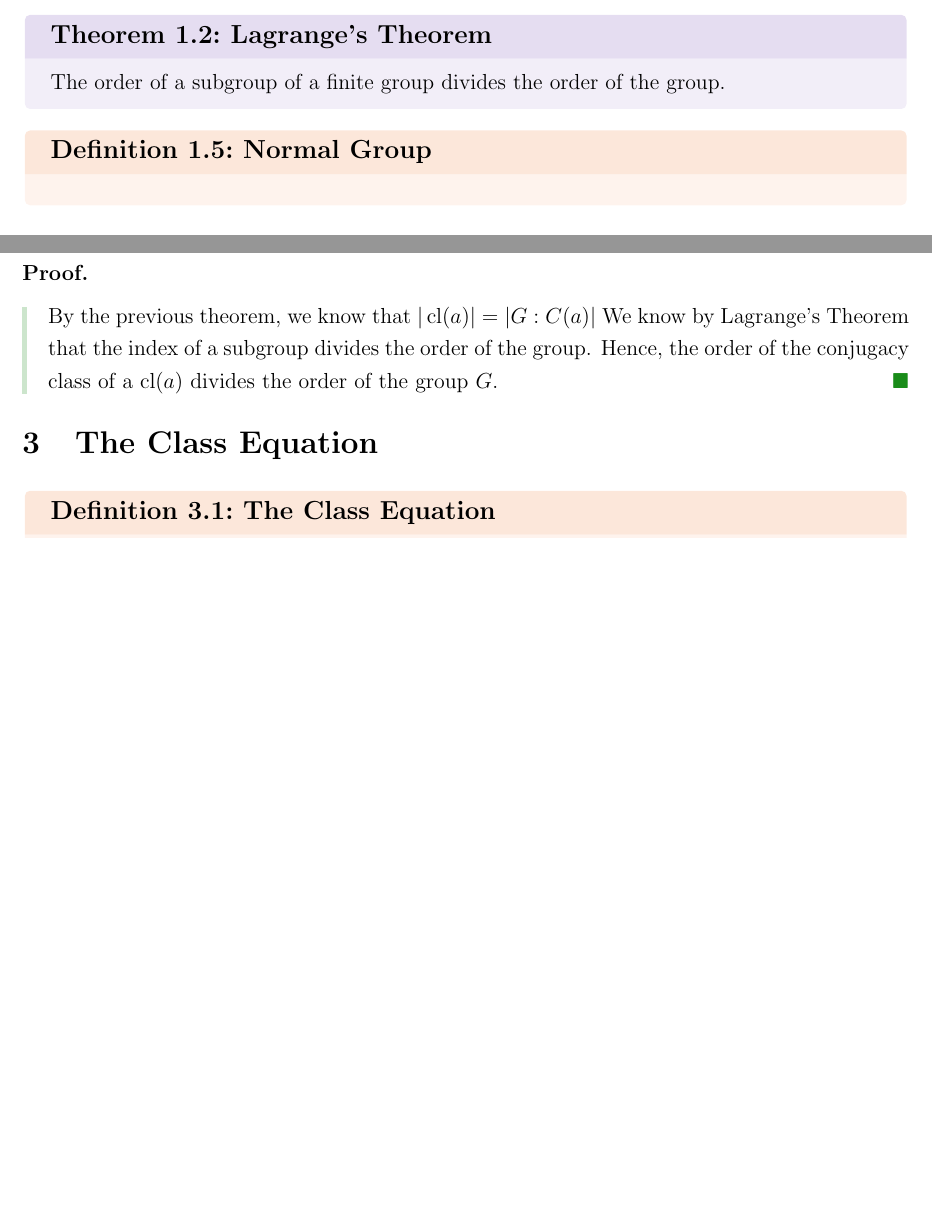
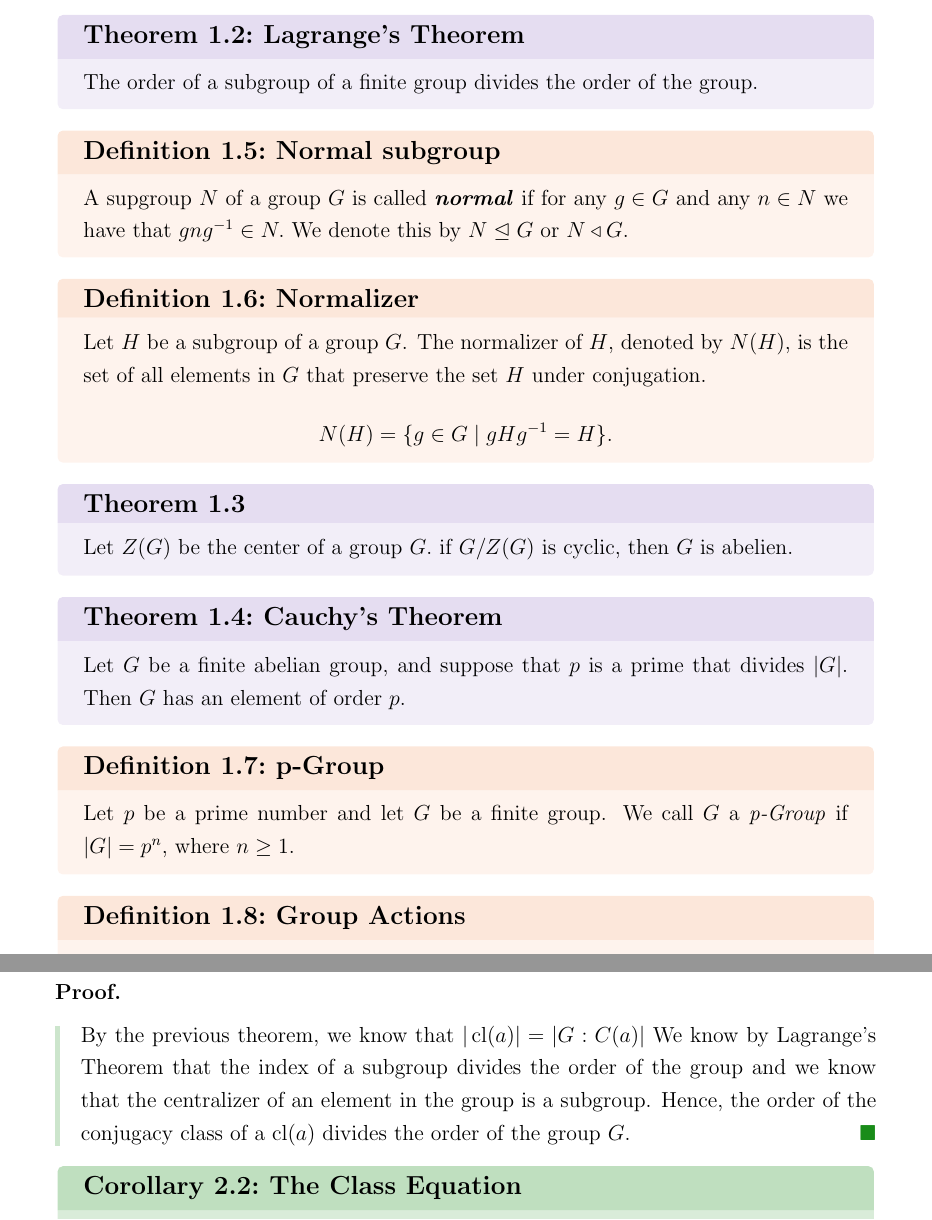
Before and after one commit to YUSIFABOOD/ModernAlgebra, a LaTeX document (Project/project.tex): two parts of pages 3 and 5 of 5 before the commit and two parts of pages 3 and 6 of 8 after it, joined at a grey line, cut so that both start at the same text, the shorter picture padded with empty space. Compiled offline with pdfLaTeX.

Commit message:
milestone

```diff
--- a/Project/project.tex
+++ b/Project/project.tex
@@ -1,7 +1,7 @@
 \documentclass[a4paper,12pt]{article}
 \usepackage{graphicx, setspace, array, xcolor, mathtools, contour, tikz, amsthm, amsmath,amsfonts,amssymb, subcaption, fancyhdr, lipsum,multicol, geometry, gensymb}
 \usepackage[most]{tcolorbox}
-\geometry{a4paper, margin=0.75in}
+\geometry{a4paper, margin=1in}
 \contourlength{0.5pt}
 \usetikzlibrary{patterns}
 \usepackage[english]{babel}
@@ -196,7 +196,32 @@ In this section, we provide all the theorems and the definitions that we have st
 {
     The order of a subgroup of a finite group divides the order of the group.
 }
-\defn{Normal Group}{}{}
+\defn{Normal subgroup}{}
+{
+    A supgroup $N$ of a group $G$ is called \textit{\textbf{normal}} if for any $g \in G$ and any $n \in N$ we have that $gng^{-1}\in N.$ We denote this by $N \trianglelefteq G$ or $N \triangleleft G.$
+}
+\defn{Normalizer}{}
+{
+    Let $H$ be a subgroup of a group $G$. The normalizer of $H$, denoted by $N(H)$, is the set of all elements in $G$ that preserve the set $H$ under conjugation.
+    $$N(H)=\{g \in G \mid gHg^{-1}=H\}.$$
+}
+\thm{}{idklol}
+{
+    Let $Z(G)$ be the center of a group $G.$ if $G/Z(G)$ is cyclic, then $G$ is abelien.
+}
+\thm{Cauchy's Theorem}{cauchy}
+{
+    Let $G$ be a finite abelian group, and suppose that $p$ is a prime that divides $|G|$.
+Then $G$ has an element of order $p$.
+}
+\defn{p-Group}{}
+{
+    Let $p$ be a prime number and let $G$ be a finite group. We call $G$ a \textit{p-Group} if $|G|=p^n$, where $n \ge 1.$
+}
+\defn{Group Actions}{}
+{
+
+}
 \section{Conjugacy Classes}
 We start by providing the definition of the Conjugacy class, then show that it is a way to partition groups.
 \defn{Conjugacy class}{conj}
@@ -247,7 +272,14 @@ The next theorem shows a relationship between the conjugacy class of an element
 {
     Let $G$ be a finite group and let $a$ be an element in $G$. $|\operatorname{cl}(a)| \text{ divides } |G|, a\in G.$ }
 {
-    By the previous theorem, we know that $|\operatorname{cl}(a)|=|G:C(a)|$ We know by \hyperref[thm:Lagrange]{Lagrange's Theorem} that the index of a subgroup divides the order of the group. Hence, the order of the conjugacy class of a $\operatorname{cl}(a)$ divides the order of the group $G.$
+    By the previous theorem, we know that $|\operatorname{cl}(a)|=|G:C(a)|$ We know by \hyperref[thm:Lagrange]{Lagrange's Theorem} that the index of a subgroup divides the order of the group and we know that the centralizer of an element in the group is a subgroup. Hence, the order of the conjugacy class of a $\operatorname{cl}(a)$ divides the order of the group $G.$
 }
-\section{The Class Equation}
-\defn{The Class Equation}{}{}
+\corp{The Class Equation}{classeq}
+{
+    Let $G$ be a finite group. $$|G|=\sum |G:C(a)|,$$ where the sum runs over one element $a$ from each conjugacy class of $G$.
+}
+{
+    We know by Theorem \ref{thm:conjug} that the conjugacy classes partition the group, that is, $$|G|=|\operatorname{cl}(x_1)|+ |\operatorname{cl}(x_2)|+\cdots+|\operatorname{cl}(x_n)|,$$ where $x_1,x_2,\cdots, x_n$ are the representatives of the distinct conjugacy classes.
+    By Theorem \ref{thm:number}, the index of the centralizer of an element is the order of the conjugacy class of the same element. Thus, we can rewrite the class equation as $|G|=\sum |\operatorname{cl}(a)|.$
+    Since the conjugacy class of an element in the center is the singleton that contains the same element, the order of this class is $1$ and the sum of the sizes of these specific classes is exactly the order of the center of the group. Now, we can write the equation
+    \[|G|=|Z(G)|+\sum_{a\notin Z(G)}|G:C(a)|.\]
@@ -254,0 +313 @@ The next theorem shows a relationship between the conjugacy class of an element
+    Let $G$ be a finite group and let $p$ be a prime. If $p^k$ divides $|G|$, then $G$ at least one subgroup of order $p^k.$
```
Also changed, not shown: Project/project.pdf, Project/project.tex (46 more changed lines), 6 other files.
